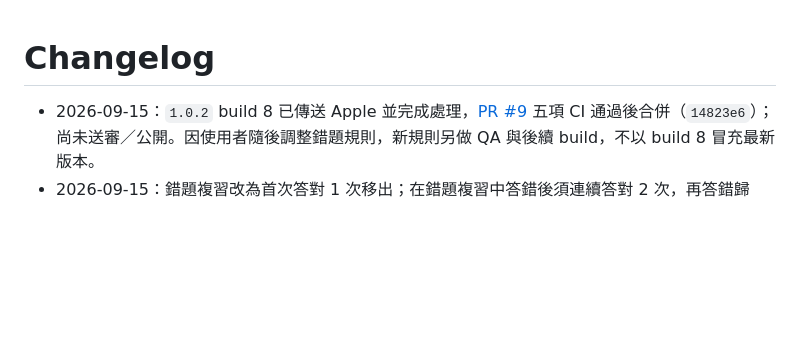
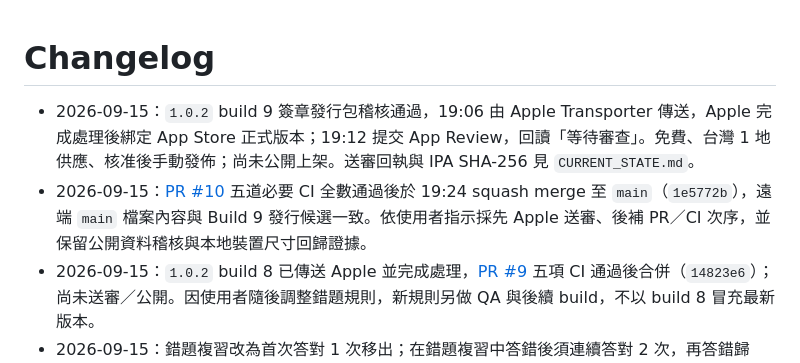
Before and after one commit to playjackhsu-cpu/3Tcrane, a Markdown page: Docs/09_工作紀錄/CHANGELOG.md, the part around the change. Rendered like a GitHub page; blank space fills up the shorter version.

```diff
--- a/Docs/09_工作紀錄/CHANGELOG.md
+++ b/Docs/09_工作紀錄/CHANGELOG.md
@@ -1,5 +1,7 @@
 # Changelog
 
+- 2026-09-15：`1.0.2` build 9 簽章發行包稽核通過，19:06 由 Apple Transporter 傳送，Apple 完成處理後綁定 App Store 正式版本；19:12 提交 App Review，回讀「等待審查」。免費、台灣 1 地供應、核准後手動發佈；尚未公開上架。送審回執與 IPA SHA-256 見 `CURRENT_STATE.md`。
+- 2026-09-15：[PR #10](https://github.com/playjackhsu-cpu/3Tcrane/pull/10) 五道必要 CI 全數通過後於 19:24 squash merge 至 `main`（`1e5772b`），遠端 `main` 檔案內容與 Build 9 發行候選一致。依使用者指示採先 Apple 送審、後補 PR／CI 次序，並保留公開資料稽核與本地裝置尺寸回歸證據。
 - 2026-09-15：`1.0.2` build 8 已傳送 Apple 並完成處理，[PR #9](https://github.com/playjackhsu-cpu/3Tcrane/pull/9) 五項 CI 通過後合併（`14823e6`）；尚未送審／公開。因使用者隨後調整錯題規則，新規則另做 QA 與後續 build，不以 build 8 冒充最新版本。
 - 2026-09-15：錯題複習改為首次答對 1 次移出；在錯題複習中答錯後須連續答對 2 次，再答錯歸零。舊版已答對 1／2 次的錯題升級後移出清單但保留完整作答紀錄；沿用既有 SwiftData schema，補永久 store 重開與回歸測試。
 - 2026-09-15：錯題複習跳題修正經 [PR #8](https://github.com/playjackhsu-cpu/3Tcrane/pull/8) 五項必要 CI 通過並 squash merge（`330b8cc`）；Apple 已核准但未手動發佈的 `1.0.1` build 7 不含修正。建立 `1.0.2` App Store 準備提交紀錄，將修正版候選升為 build 8，待 signed archive、發行包稽核、上傳與 Apple 審查回讀。
```
Also changed, not shown: Docs/09_工作紀錄/CURRENT_STATE.md (+4 -2 lines).
